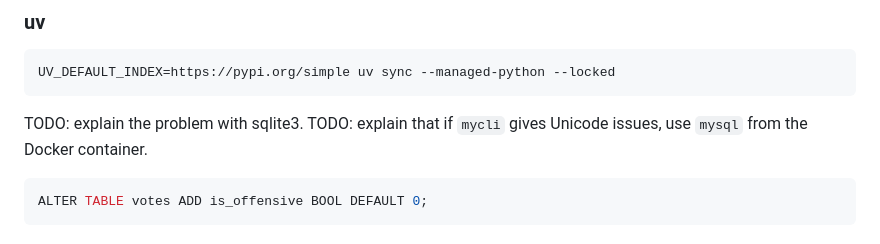
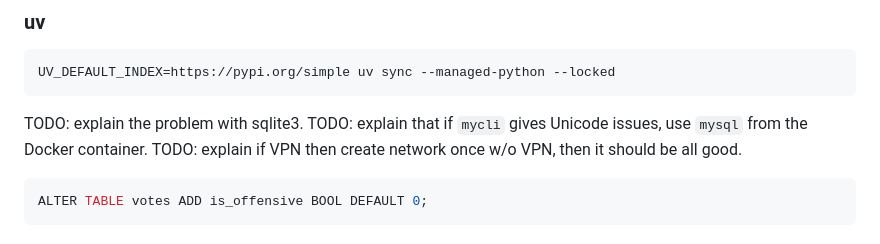
Before and after one commit to pln-fing-udelar/mwahaha-vote-webapp, a Markdown page: README.md, the part around the change. Rendered like a GitHub page.

````diff
--- a/README.md
+++ b/README.md
@@ -24,6 +24,7 @@ UV_DEFAULT_INDEX=https://pypi.org/simple uv sync --managed-python --locked
 
 TODO: explain the problem with sqlite3.
 TODO: explain that if `mycli` gives Unicode issues, use `mysql` from the Docker container.
+TODO: explain if VPN then create network once w/o VPN, then it should be all good.
 
 ```sql
 ALTER TABLE votes ADD is_offensive BOOL DEFAULT 0;
````
